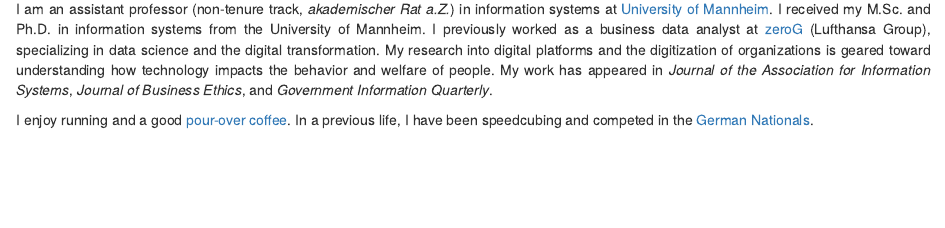
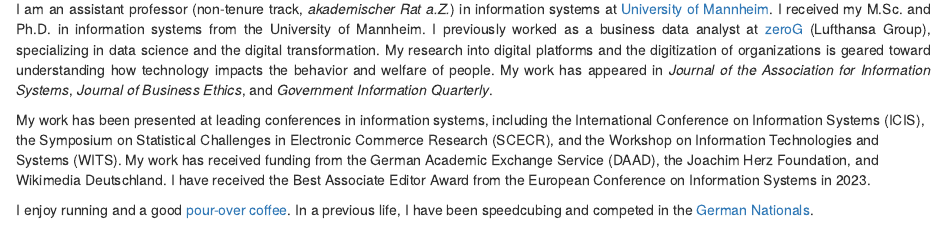
Before and after one commit to florianpethig/florianpethig, an R Markdown document (content/_index.Rmarkdown): the page in a window 1100 px wide, from 360 px down. Rendered offline with R 4.5, knitr and Pandoc, with nearby package versions; some code elsewhere in the file could not run offline.

Commit message:
extended profile

```diff
--- a/content/_index.Rmarkdown
+++ b/content/_index.Rmarkdown
@@ -15,7 +15,9 @@ I am an assistant professor (non-tenure track, <i>akademischer Rat a.Z.</i>) in
 </div>
 </div>
 
-<p align="justify">I enjoy running and a good <a href="https://x.com/florianpethig/status/1702251802270310846?s=46&t=CRc7nY5gHifH04UhTILkIQ">pour-over coffee</a>. In a previous life, I have been speedcubing and competed in the <a href="https://www.worldcubeassociation.org/persons/2008PETH01">German Nationals</a>.
+<p align="justify">My work has been presented at leading conferences in information systems, including the International Conference on Information Systems (ICIS), the Symposium on Statistical Challenges in Electronic Commerce Research (SCECR), and the Workshop on Information Technologies and Systems (WITS). My work has received funding from the German Academic Exchange Service (DAAD), the Joachim Herz Foundation, and Wikimedia Deutschland. I have received the Best Associate Editor Award from the European Conference on Information Systems in 2023.
+
+I enjoy running and a good <a href="https://x.com/florianpethig/status/1702251802270310846?s=46&t=CRc7nY5gHifH04UhTILkIQ">pour-over coffee</a>. In a previous life, I have been speedcubing and competed in the <a href="https://www.worldcubeassociation.org/persons/2008PETH01">German Nationals</a>.
 
 You can email me at: <a href="mailto:pethig@uni-mannheim.de">pethig@uni-mannheim.de.</a></p>
 
```
Also changed, not shown: 1 other file.
